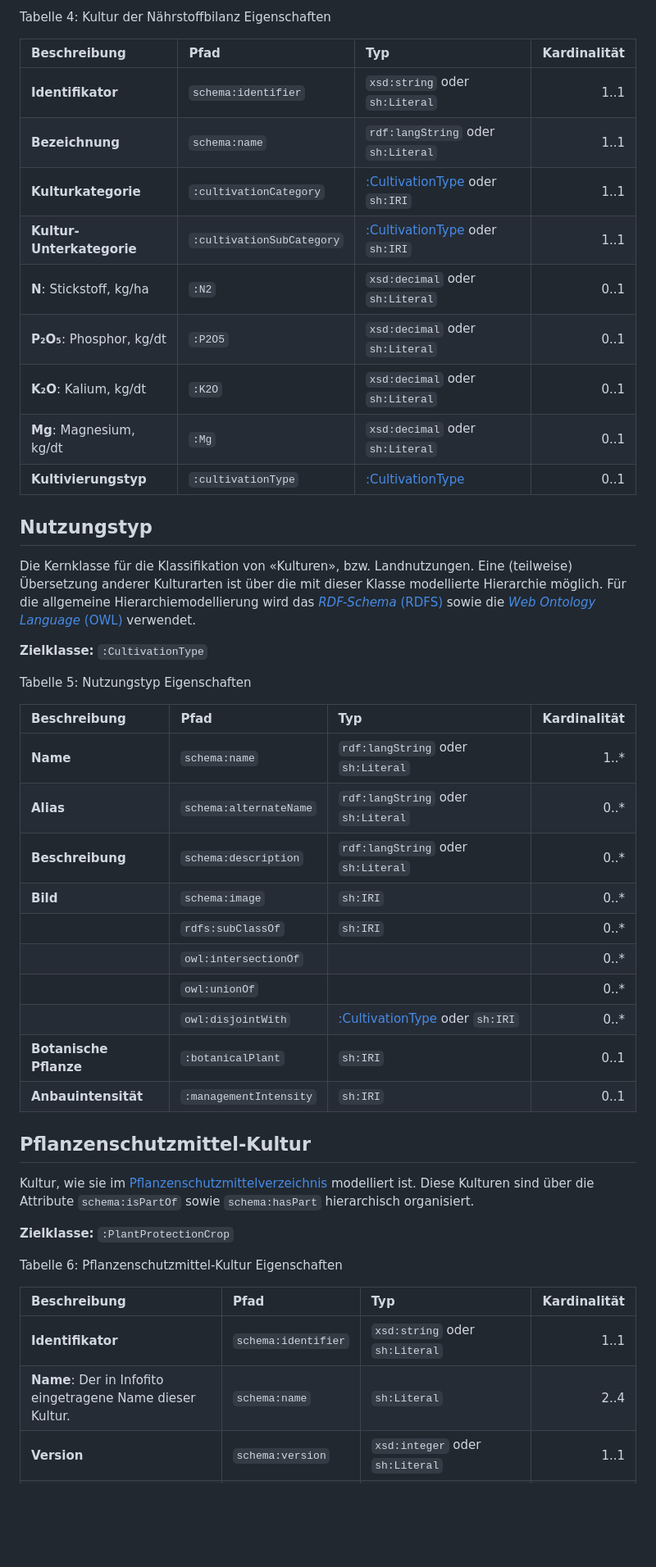
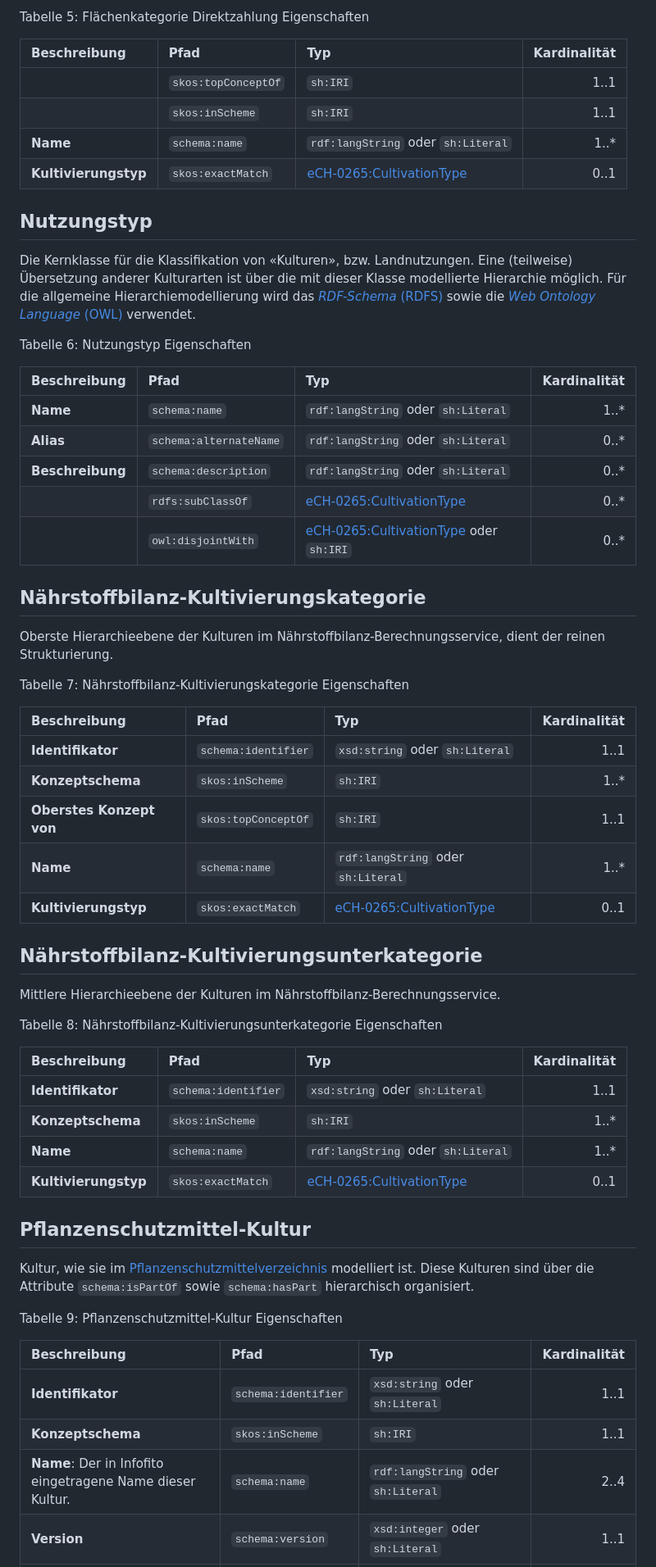
Before and after one commit to blw-ofag-ufag/eCH-0265, a Markdown page: de/index.md, the part around one of its changes. Shown at 82% size. Rendered like a GitHub page; blank space fills up the shorter version.

```diff
--- a/de/index.md
+++ b/de/index.md
@@ -137,19 +161,12 @@ Tabelle 3: Direktzahlungskultur Eigenschaften
 
-<div id="tbl-kultur-der-n-hrstoffbilanz">
-
-Tabelle 4: Kultur der Nährstoffbilanz Eigenschaften
+Tabelle 5: Flächenkategorie Direktzahlung Eigenschaften
 
 | Beschreibung | Pfad | Typ | Kardinalität |
 |:---|:---|:---|---:|
-| **Identifikator** | `schema:identifier` | `xsd:string` oder `sh:Literal` | 1..1 |
-| **Bezeichnung** | `schema:name` | `rdf:langString` oder `sh:Literal` | 1..1 |
-| **Kulturkategorie** | `:cultivationCategory` | [:CultivationType](#sec-nutzungstyp) oder `sh:IRI` | 1..1 |
-| **Kultur-Unterkategorie** | `:cultivationSubCategory` | [:CultivationType](#sec-nutzungstyp) oder `sh:IRI` | 1..1 |
-| **N**: Stickstoff, kg/ha | `:N2` | `xsd:decimal` oder `sh:Literal` | 0..1 |
-| **P₂O₅**: Phosphor, kg/dt | `:P2O5` | `xsd:decimal` oder `sh:Literal` | 0..1 |
-| **K₂O**: Kalium, kg/dt | `:K2O` | `xsd:decimal` oder `sh:Literal` | 0..1 |
-| **Mg**: Magnesium, kg/dt | `:Mg` | `xsd:decimal` oder `sh:Literal` | 0..1 |
-| **Kultivierungstyp** | `:cultivationType` | [:CultivationType](#sec-nutzungstyp) | 0..1 |
+|  | `skos:topConceptOf` | `sh:IRI` | 1..1 |
+|  | `skos:inScheme` | `sh:IRI` | 1..1 |
+| **Name** | `schema:name` | `rdf:langString` oder `sh:Literal` | 1..\* |
+| **Kultivierungstyp** | `skos:exactMatch` | [eCH-0265:CultivationType](#sec-nutzungstyp) | 0..1 |
 
 </div>
 
@@ -157,24 +174,52 @@ Tabelle 4: Kultur der Nährstoffbilanz Eigenschaften
 
 Die Kernklasse für die Klassifikation von «Kulturen», bzw. Landnutzungen. Eine (teilweise) Übersetzung anderer Kulturarten ist über die mit dieser Klasse modellierte Hierarchie möglich. Für die allgemeine Hierarchiemodellierung wird das [*RDF-Schema* (RDFS)](https://www.w3.org/TR/rdf-schema/) sowie die [*Web Ontology Language* (OWL)](https://www.w3.org/TR/owl-guide/) verwendet.
 
-**Zielklasse:** `:CultivationType`
-
 <div id="tbl-nutzungstyp">
 
-Tabelle 5: Nutzungstyp Eigenschaften
+Tabelle 6: Nutzungstyp Eigenschaften
 
 | Beschreibung | Pfad | Typ | Kardinalität |
 |:---|:---|:---|---:|
 | **Name** | `schema:name` | `rdf:langString` oder `sh:Literal` | 1..\* |
 | **Alias** | `schema:alternateName` | `rdf:langString` oder `sh:Literal` | 0..\* |
 | **Beschreibung** | `schema:description` | `rdf:langString` oder `sh:Literal` | 0..\* |
-| **Bild** | `schema:image` | `sh:IRI` | 0..\* |
-|  | `rdfs:subClassOf` | `sh:IRI` | 0..\* |
-|  | `owl:intersectionOf` |  | 0..\* |
-|  | `owl:unionOf` |  | 0..\* |
-|  | `owl:disjointWith` | [:CultivationType](#sec-nutzungstyp) oder `sh:IRI` | 0..\* |
-| **Botanische Pflanze** | `:botanicalPlant` | `sh:IRI` | 0..1 |
-| **Anbauintensität** | `:managementIntensity` | `sh:IRI` | 0..1 |
+|  | `rdfs:subClassOf` | [eCH-0265:CultivationType](#sec-nutzungstyp) | 0..\* |
+|  | `owl:disjointWith` | [eCH-0265:CultivationType](#sec-nutzungstyp) oder `sh:IRI` | 0..\* |
+
+</div>
+
+## Nährstoffbilanz-Kultivierungskategorie
+
+Oberste Hierarchieebene der Kulturen im Nährstoffbilanz-Berechnungsservice, dient der reinen Strukturierung.
+
+<div id="tbl-n-hrstoffbilanz-kultivierungskategorie">
+
+Tabelle 7: Nährstoffbilanz-Kultivierungskategorie Eigenschaften
+
+| Beschreibung | Pfad | Typ | Kardinalität |
+|:---|:---|:---|---:|
+| **Identifikator** | `schema:identifier` | `xsd:string` oder `sh:Literal` | 1..1 |
+| **Konzeptschema** | `skos:inScheme` | `sh:IRI` | 1..\* |
+| **Oberstes Konzept von** | `skos:topConceptOf` | `sh:IRI` | 1..1 |
+| **Name** | `schema:name` | `rdf:langString` oder `sh:Literal` | 1..\* |
+| **Kultivierungstyp** | `skos:exactMatch` | [eCH-0265:CultivationType](#sec-nutzungstyp) | 0..1 |
+
+</div>
+
+## Nährstoffbilanz-Kultivierungsunterkategorie
+
+Mittlere Hierarchieebene der Kulturen im Nährstoffbilanz-Berechnungsservice.
+
+<div id="tbl-n-hrstoffbilanz-kultivierungsunterkategorie">
+
+Tabelle 8: Nährstoffbilanz-Kultivierungsunterkategorie Eigenschaften
+
+| Beschreibung | Pfad | Typ | Kardinalität |
+|:---|:---|:---|---:|
+| **Identifikator** | `schema:identifier` | `xsd:string` oder `sh:Literal` | 1..1 |
+| **Konzeptschema** | `skos:inScheme` | `sh:IRI` | 1..\* |
+| **Name** | `schema:name` | `rdf:langString` oder `sh:Literal` | 1..\* |
+| **Kultivierungstyp** | `skos:exactMatch` | [eCH-0265:CultivationType](#sec-nutzungstyp) | 0..1 |
 
 </div>
 
@@ -182,14 +227,13 @@ Tabelle 5: Nutzungstyp Eigenschaften
 
 Kultur, wie sie im [Pflanzenschutzmittelverzeichnis](https://psm.admin.ch/) modelliert ist. Diese Kulturen sind über die Attribute `schema:isPartOf` sowie `schema:hasPart` hierarchisch organisiert.
 
-**Zielklasse:** `:PlantProtectionCrop`
-
 <div id="tbl-pflanzenschutzmittel-kultur">
 
-Tabelle 6: Pflanzenschutzmittel-Kultur Eigenschaften
+Tabelle 9: Pflanzenschutzmittel-Kultur Eigenschaften
 
 | Beschreibung | Pfad | Typ | Kardinalität |
 |:---|:---|:---|---:|
 | **Identifikator** | `schema:identifier` | `xsd:string` oder `sh:Literal` | 1..1 |
-| **Name**: Der in Infofito eingetragene Name dieser Kultur. | `schema:name` | `sh:Literal` | 2..4 |
+| **Konzeptschema** | `skos:inScheme` | `sh:IRI` | 1..1 |
+| **Name**: Der in Infofito eingetragene Name dieser Kultur. | `schema:name` | `rdf:langString` oder `sh:Literal` | 2..4 |
 | **Version** | `schema:version` | `xsd:integer` oder `sh:Literal` | 1..1 |
```
Also changed, not shown: other parts of de/index.md (+46 -17 lines), assets/img/uml.png, 9 other files.
